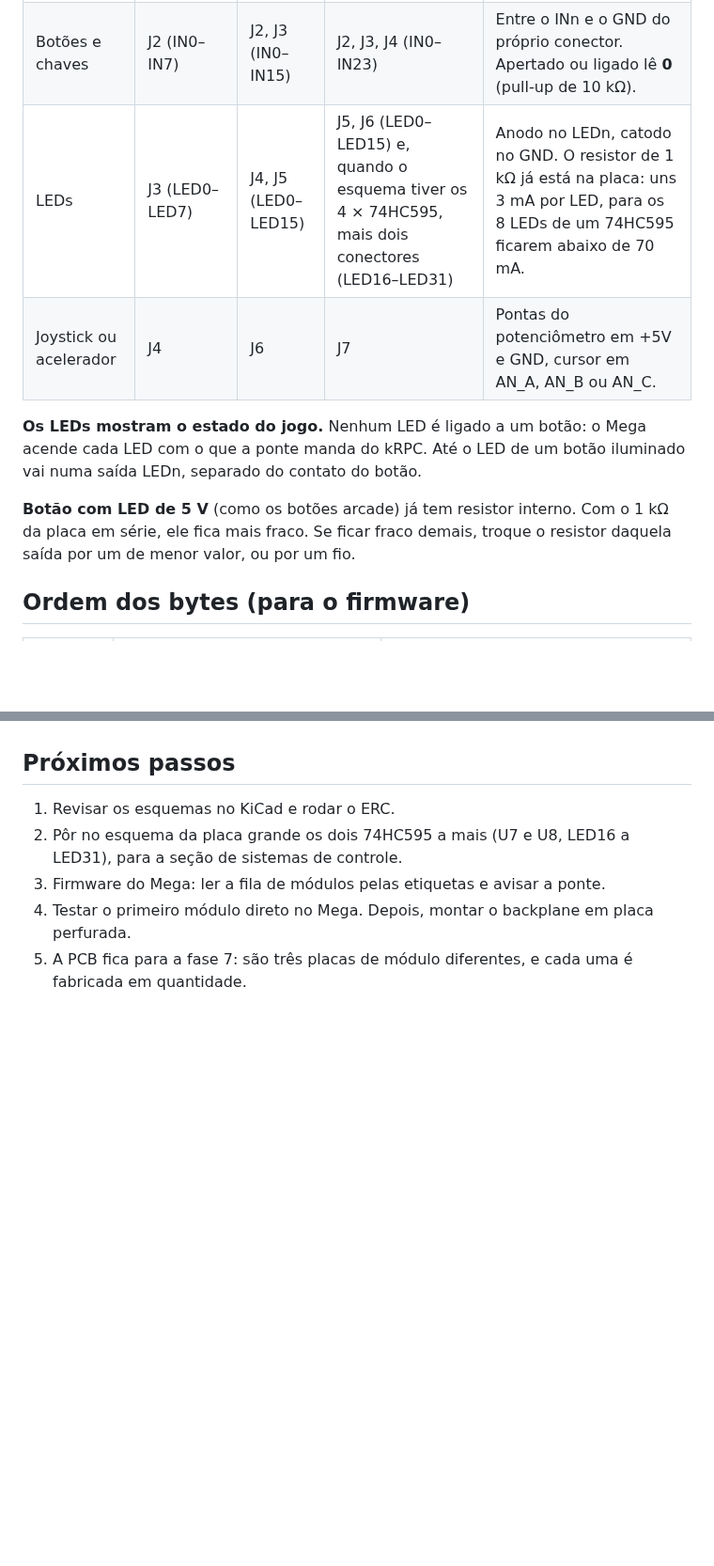
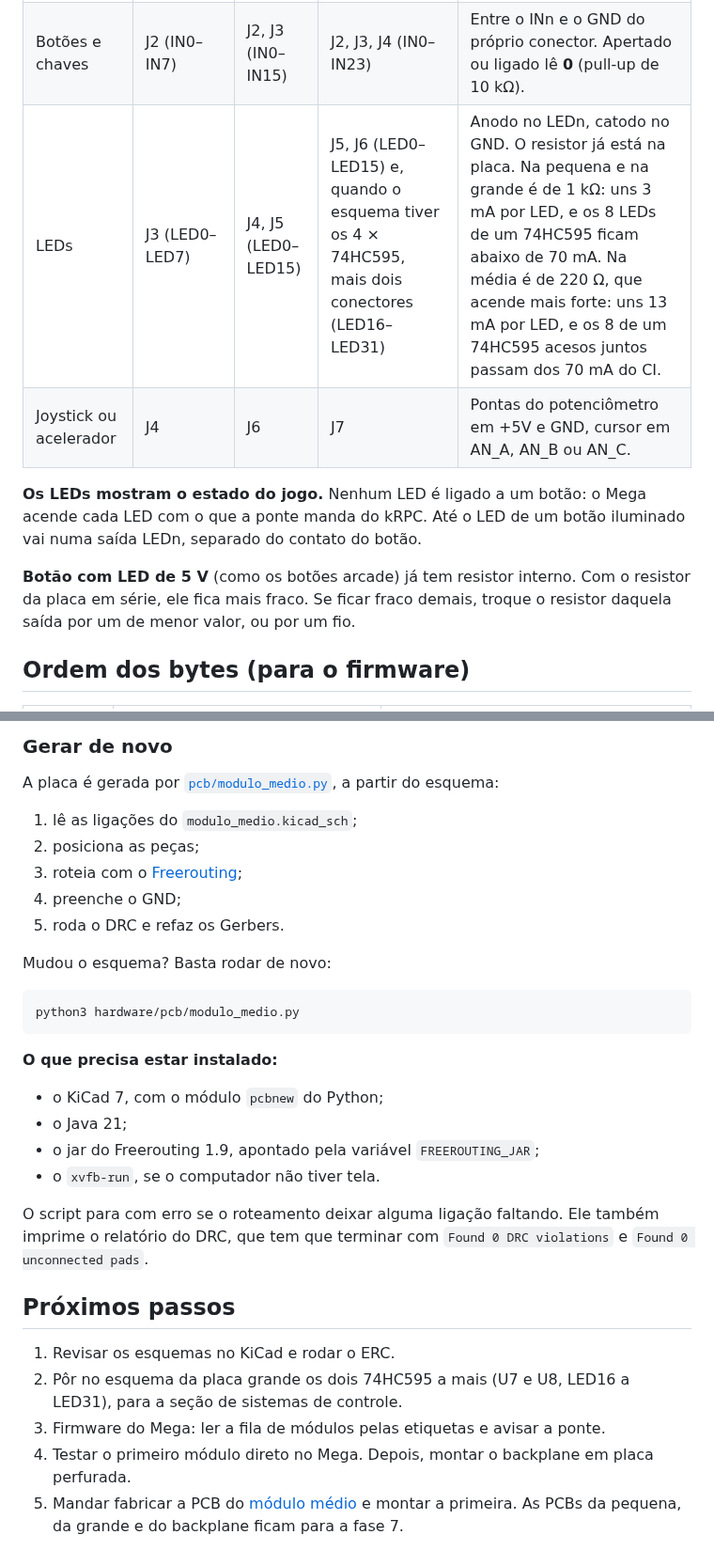
Before and after one commit to Schackschuck/KSP, a Markdown page: hardware/README.md, 2 parts joined by grey strips. Shown at 94% size. Rendered like a GitHub page; blank space fills up the shorter version.

````diff
--- a/hardware/README.md
+++ b/hardware/README.md
@@ -138,12 +138,12 @@ A tabela ainda pode mudar: o joystick agora é o Extreme 3D Pro, na USB do Pi, e
 |---|---|---|---|---|
 | Etiqueta | SW1 | SW1 | SW1 | Chave DIP de 8 vias, conforme a tabela acima. |
 | Botões e chaves | J2 (IN0–IN7) | J2, J3 (IN0–IN15) | J2, J3, J4 (IN0–IN23) | Entre o INn e o GND do próprio conector. Apertado ou ligado lê **0** (pull-up de 10 kΩ). |
-| LEDs | J3 (LED0–LED7) | J4, J5 (LED0–LED15) | J5, J6 (LED0–LED15) e, quando o esquema tiver os 4 × 74HC595, mais dois conectores (LED16–LED31) | Anodo no LEDn, catodo no GND. O resistor de 1 kΩ já está na placa: uns 3 mA por LED, para os 8 LEDs de um 74HC595 ficarem abaixo de 70 mA. |
+| LEDs | J3 (LED0–LED7) | J4, J5 (LED0–LED15) | J5, J6 (LED0–LED15) e, quando o esquema tiver os 4 × 74HC595, mais dois conectores (LED16–LED31) | Anodo no LEDn, catodo no GND. O resistor já está na placa. Na pequena e na grande é de 1 kΩ: uns 3 mA por LED, e os 8 LEDs de um 74HC595 ficam abaixo de 70 mA. Na média é de 220 Ω, que acende mais forte: uns 13 mA por LED, e os 8 de um 74HC595 acesos juntos passam dos 70 mA do CI. |
 | Joystick ou acelerador | J4 | J6 | J7 | Pontas do potenciômetro em +5V e GND, cursor em AN_A, AN_B ou AN_C. |
 
 **Os LEDs mostram o estado do jogo.** Nenhum LED é ligado a um botão: o Mega acende cada LED com o que a ponte manda do kRPC. Até o LED de um botão iluminado vai numa saída LEDn, separado do contato do botão.
 
-**Botão com LED de 5 V** (como os botões arcade) já tem resistor interno. Com o 1 kΩ da placa em série, ele fica mais fraco. Se ficar fraco demais, troque o resistor daquela saída por um de menor valor, ou por um fio.
+**Botão com LED de 5 V** (como os botões arcade) já tem resistor interno. Com o resistor da placa em série, ele fica mais fraco. Se ficar fraco demais, troque o resistor daquela saída por um de menor valor, ou por um fio.
 
 ## Ordem dos bytes (para o firmware)
 
@@ -223,7 +253,31 @@ A tabela ainda pode mudar: o joystick agora é o Extreme 3D Pro, na USB do Pi, e
+### Gerar de novo
+
+A placa é gerada por [`pcb/modulo_medio.py`](pcb/modulo_medio.py), a partir do esquema:
+
+1. lê as ligações do `modulo_medio.kicad_sch`;
+2. posiciona as peças;
+3. roteia com o [Freerouting](https://github.com/freerouting/freerouting);
+4. preenche o GND;
+5. roda o DRC e refaz os Gerbers.
+
+Mudou o esquema? Basta rodar de novo:
+
+```
+python3 hardware/pcb/modulo_medio.py
+```
+
+**O que precisa estar instalado:**
+- o KiCad 7, com o módulo `pcbnew` do Python;
+- o Java 21;
+- o jar do Freerouting 1.9, apontado pela variável `FREEROUTING_JAR`;
+- o `xvfb-run`, se o computador não tiver tela.
+
+O script para com erro se o roteamento deixar alguma ligação faltando. Ele também imprime o relatório do DRC, que tem que terminar com `Found 0 DRC violations` e `Found 0 unconnected pads`.
+
 ## Próximos passos
 
 1. Revisar os esquemas no KiCad e rodar o ERC.
 2. Pôr no esquema da placa grande os dois 74HC595 a mais (U7 e U8, LED16 a LED31), para a seção de sistemas de controle.
 3. Firmware do Mega: ler a fila de módulos pelas etiquetas e avisar a ponte.
 4. Testar o primeiro módulo direto no Mega. Depois, montar o backplane em placa perfurada.
-5. A PCB fica para a fase 7: são três placas de módulo diferentes, e cada uma é fabricada em quantidade.
+5. Mandar fabricar a PCB do [módulo médio](#pcb-do-módulo-médio) e montar a primeira. As PCBs da pequena, da grande e do backplane ficam para a fase 7.
````
Also changed, not shown: other parts of hardware/README.md (+34 -4 lines), README.md (+2 -2 lines), hardware/img/pcb_modulo_medio.png (added), 8 other files.
